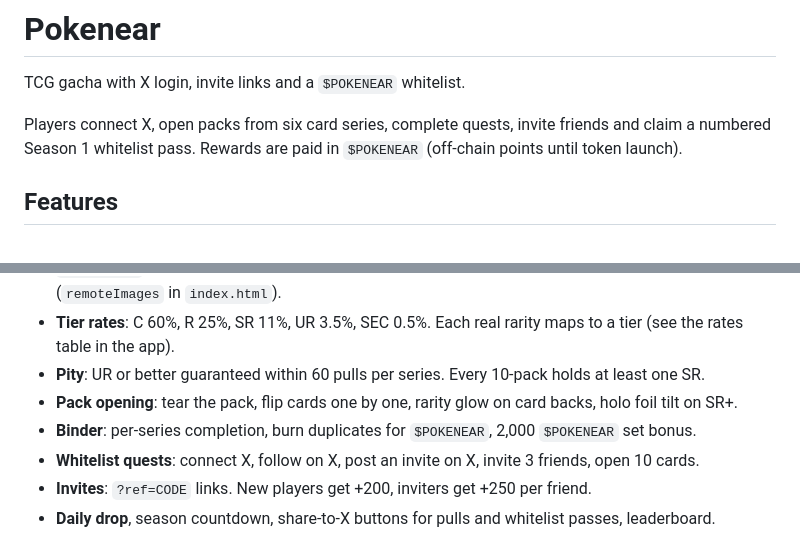
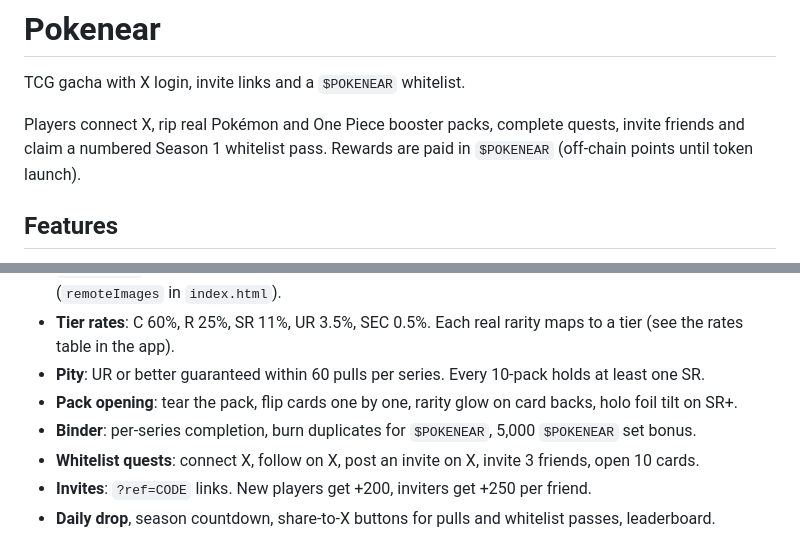
Before and after one commit to jeetofdevs/pokenear, a Markdown page: README.md, 2 parts joined by grey strips. GitHub-like rendering.

Commit message:
Update README for real card sets
Co-Authored-By: Claude Opus 5.5 <noreply@anthropic.com>
Claude-Session: https://claude.ai/code/session_01CKizwNUuLhvCqaYYh9hKp6

```diff
--- a/README.md
+++ b/README.md
@@ -2,7 +2,7 @@
 
 TCG gacha with X login, invite links and a `$POKENEAR` whitelist.
 
-Players connect X, open packs from six card series, complete quests, invite friends and claim a numbered Season 1 whitelist pass. Rewards are paid in `$POKENEAR` (off-chain points until token launch).
+Players connect X, rip real Pokémon and One Piece booster packs, complete quests, invite friends and claim a numbered Season 1 whitelist pass. Rewards are paid in `$POKENEAR` (off-chain points until token launch).
 
 ## Features
 
@@ -15,7 +15,7 @@ Players connect X, open packs from six card series, complete quests, invite frie
 - **Tier rates**: C 60%, R 25%, SR 11%, UR 3.5%, SEC 0.5%. Each real rarity maps to a tier (see the rates table in the app).
 - **Pity**: UR or better guaranteed within 60 pulls per series. Every 10-pack holds at least one SR.
 - **Pack opening**: tear the pack, flip cards one by one, rarity glow on card backs, holo foil tilt on SR+.
-- **Binder**: per-series completion, burn duplicates for `$POKENEAR`, 2,000 `$POKENEAR` set bonus.
+- **Binder**: per-series completion, burn duplicates for `$POKENEAR`, 5,000 `$POKENEAR` set bonus.
 - **Whitelist quests**: connect X, follow on X, post an invite on X, invite 3 friends, open 10 cards.
 - **Invites**: `?ref=CODE` links. New players get +200, inviters get +250 per friend.
 - **Daily drop**, season countdown, share-to-X buttons for pulls and whitelist passes, leaderboard.
```
